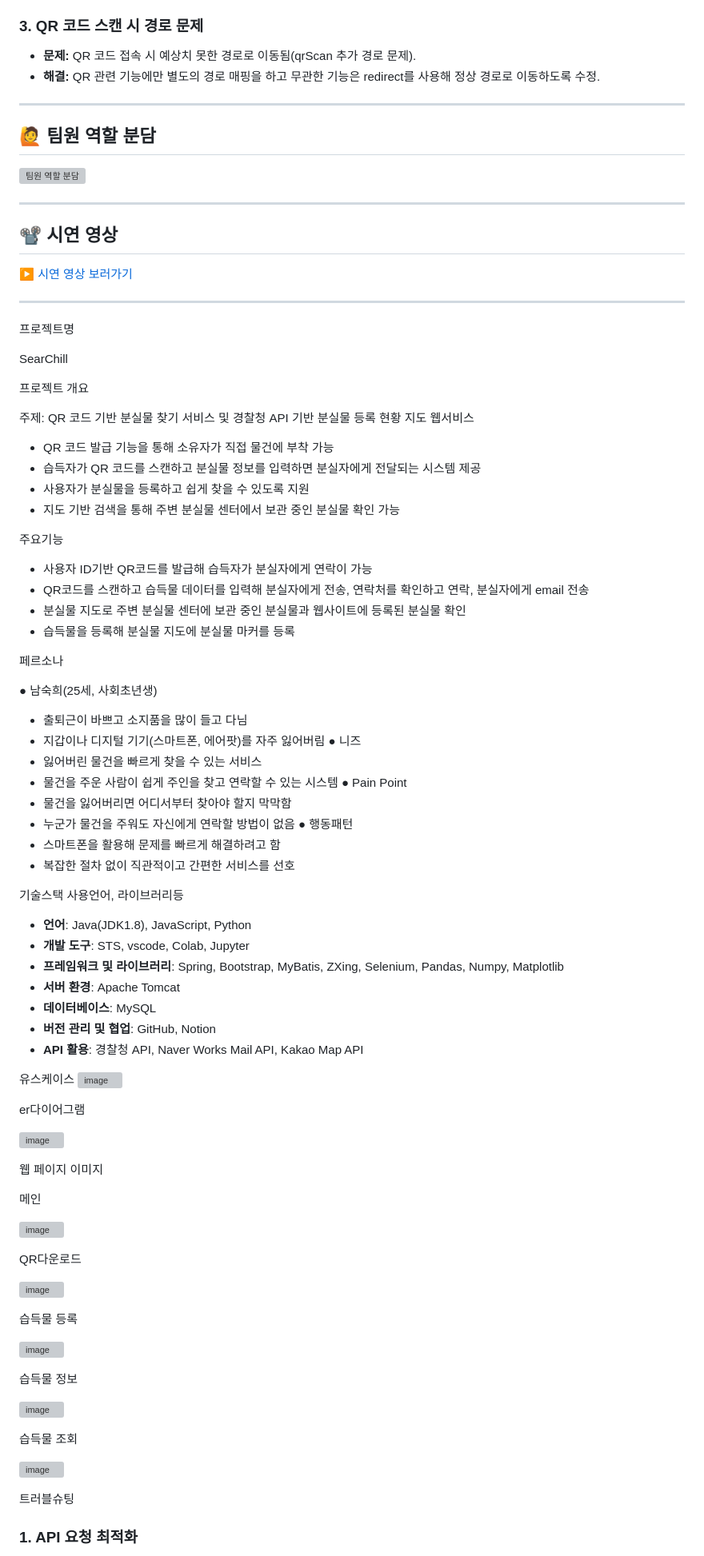
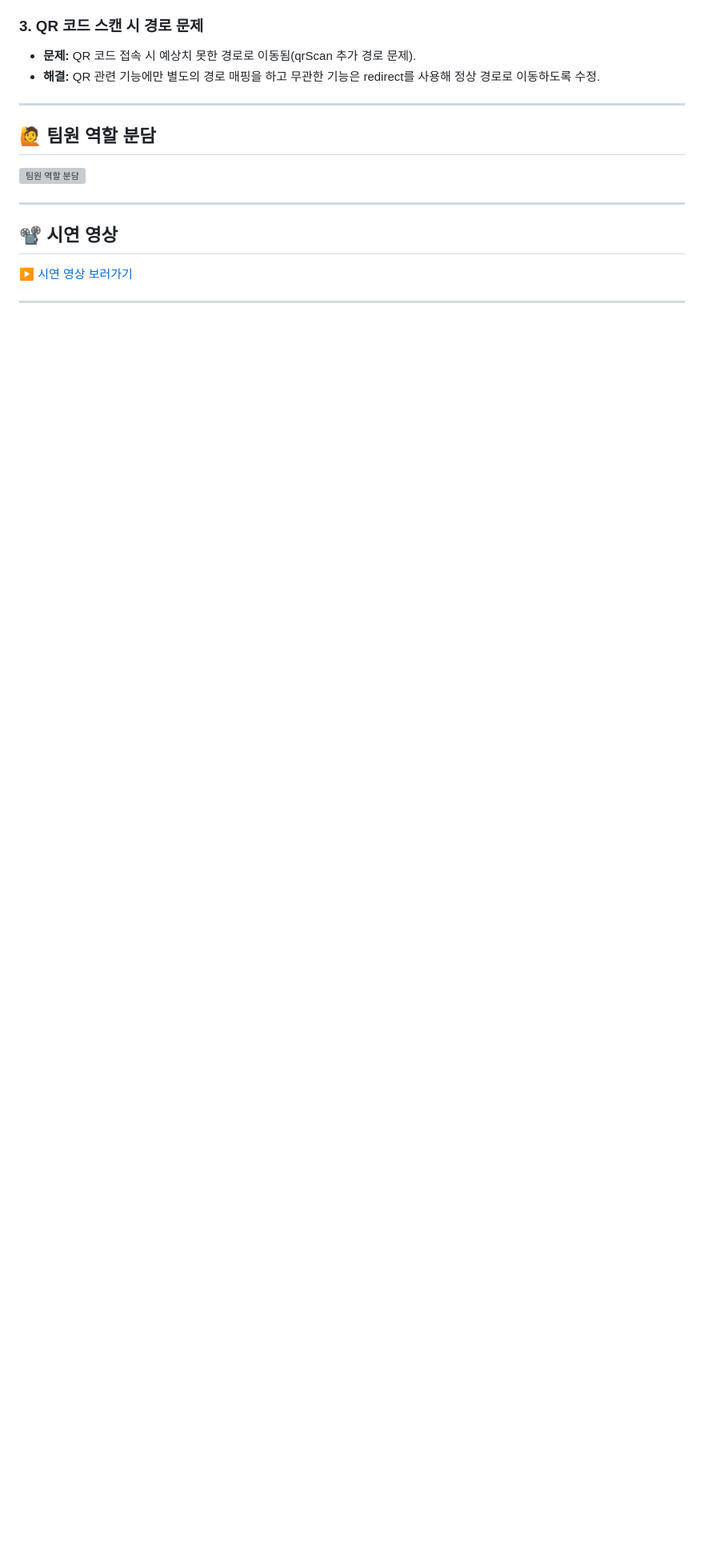
Before and after one commit to 2024-SMHRD-DCX-BigData-16/SearChillRePo, a Markdown page: README.md, the part around one of its changes. Shown at 80% size. Drawn GitHub-style; blank space fills up the shorter version; grey boxes are pictures that could not be loaded.

```diff
--- a/README.md
+++ b/README.md
@@ -113,90 +113,3 @@
 [▶ 시연 영상 보러가기](https://github.com/user-attachments/assets/db12f83b-a8fb-4259-b306-216587cb6fd1)
 
 ---
-
-
-프로젝트명
-
-SearChill
-
-프로젝트 개요
-
-주제: QR 코드 기반 분실물 찾기 서비스 및 경찰청 API 기반 분실물 등록 현황 지도 웹서비스
-
-
-- QR 코드 발급 기능을 통해 소유자가 직접 물건에 부착 가능
-- 습득자가 QR 코드를 스캔하고 분실물 정보를 입력하면 분실자에게 전달되는 시스템 제공
-- 사용자가 분실물을 등록하고 쉽게 찾을 수 있도록 지원
-- 지도 기반 검색을 통해 주변 분실물 센터에서 보관 중인 분실물 확인 가능
-
-주요기능
-
-- 사용자 ID기반 QR코드를 발급해 습득자가 분실자에게 연락이 가능
-- QR코드를 스캔하고 습득물 데이터를 입력해 분실자에게 전송, 연락처를 확인하고 연락, 분실자에게 email 전송
-- 분실물 지도로 주변 분실물 센터에 보관 중인 분실물과 웹사이트에 등록된 분실물 확인
-- 습득물을 등록해 분실물 지도에 분실물 마커를 등록
-
-
-페르소나
-
-● 남숙희(25세, 사회초년생)
-- 출퇴근이 바쁘고 소지품을 많이 들고 다님
-- 지갑이나 디지털 기기(스마트폰, 에어팟)를 자주 잃어버림
-● 니즈
-- 잃어버린 물건을 빠르게 찾을 수 있는 서비스
-- 물건을 주운 사람이 쉽게 주인을 찾고 연락할 수 있는 시스템
-● Pain Point
-- 물건을 잃어버리면 어디서부터 찾아야 할지 막막함
-- 누군가 물건을 주워도 자신에게 연락할 방법이 없음
-● 행동패턴
-- 스마트폰을 활용해 문제를 빠르게 해결하려고 함
-- 복잡한 절차 없이 직관적이고 간편한 서비스를 선호
-
-
-
-
-
-
-기술스택
-사용언어, 라이브러리등
-- **언어**: Java(JDK1.8), JavaScript, Python
-- **개발 도구**: STS, vscode, Colab, Jupyter
-- **프레임워크 및 라이브러리**: Spring, Bootstrap, MyBatis, ZXing, Selenium, Pandas, Numpy, Matplotlib
-- **서버 환경**: Apache Tomcat
-- **데이터베이스**: MySQL
-- **버전 관리 및 협업**: GitHub, Notion
-- **API 활용**: 경찰청 API, Naver Works Mail API, Kakao Map API
-
-유스케이스
-![image](https://github.com/user-attachments/assets/1c385605-f3ba-43c4-bd9b-2e6a099b7bb7)
-
-er다이어그램
-
-![image](https://github.com/user-attachments/assets/d01cdb93-e93e-4656-b546-8a2572a15969)
-
-웹 페이지 이미지
-
-메인
-
-![image](https://github.com/user-attachments/assets/25e095ac-a792-4f1a-aa2d-4fc019652567)
-
-QR다운로드
-
-![image](https://github.com/user-attachments/assets/6315c7fd-43b0-46e4-97d7-7b53211b48ae)
-
-습득물 등록
-
-![image](https://github.com/user-attachments/assets/0e4b98fa-e361-41e0-8dc2-c4963a2aa9db)
-
-습득물 정보
-
-![image](https://github.com/user-attachments/assets/e3491e51-42b7-4a52-abf4-ba30cd13b3ff)
-
-습득물 조회
-
-![image](https://github.com/user-attachments/assets/9fedc251-7421-403c-a69b-ba8defa03a27)
-
-
-트러블슈팅
-### 1. API 요청 최적화
-
```
Also changed, not shown: other parts of README.md (+0 -20 lines).
